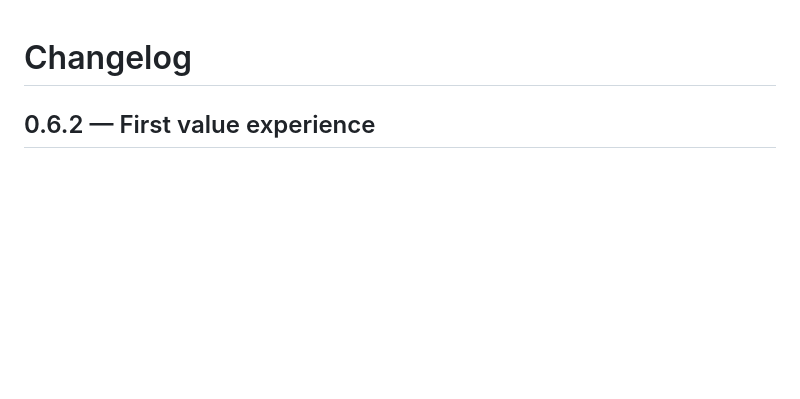
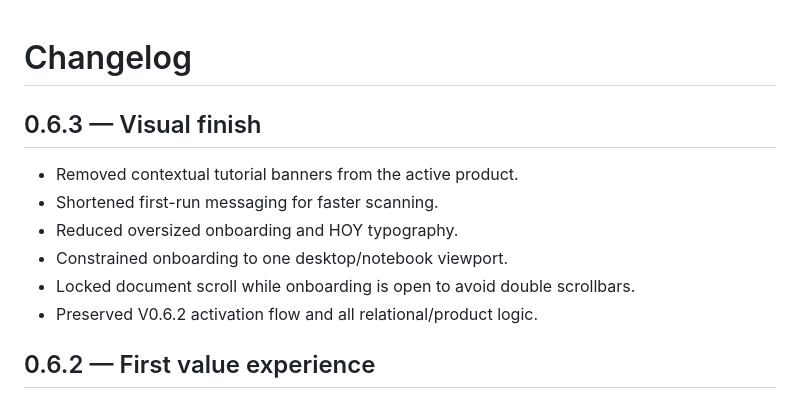
Before and after one commit to ivancristinisod-lang/ORBITA-APP, a Markdown page: CHANGELOG.md, the part around the change. Rendered like a GitHub page; blank space fills up the shorter version.

Commit message:
docs: add v0.6.3 changelog

```diff
--- a/CHANGELOG.md
+++ b/CHANGELOG.md
@@ -1,4 +1,14 @@
 # Changelog
+
+## 0.6.3 — Visual finish
+
+- Removed contextual tutorial banners from the active product.
+- Shortened first-run messaging for faster scanning.
+- Reduced oversized onboarding and HOY typography.
+- Constrained onboarding to one desktop/notebook viewport.
+- Locked document scroll while onboarding is open to avoid double scrollbars.
+- Preserved V0.6.2 activation flow and all relational/product logic.
+
 
 ## 0.6.2 — First value experience
 
```
